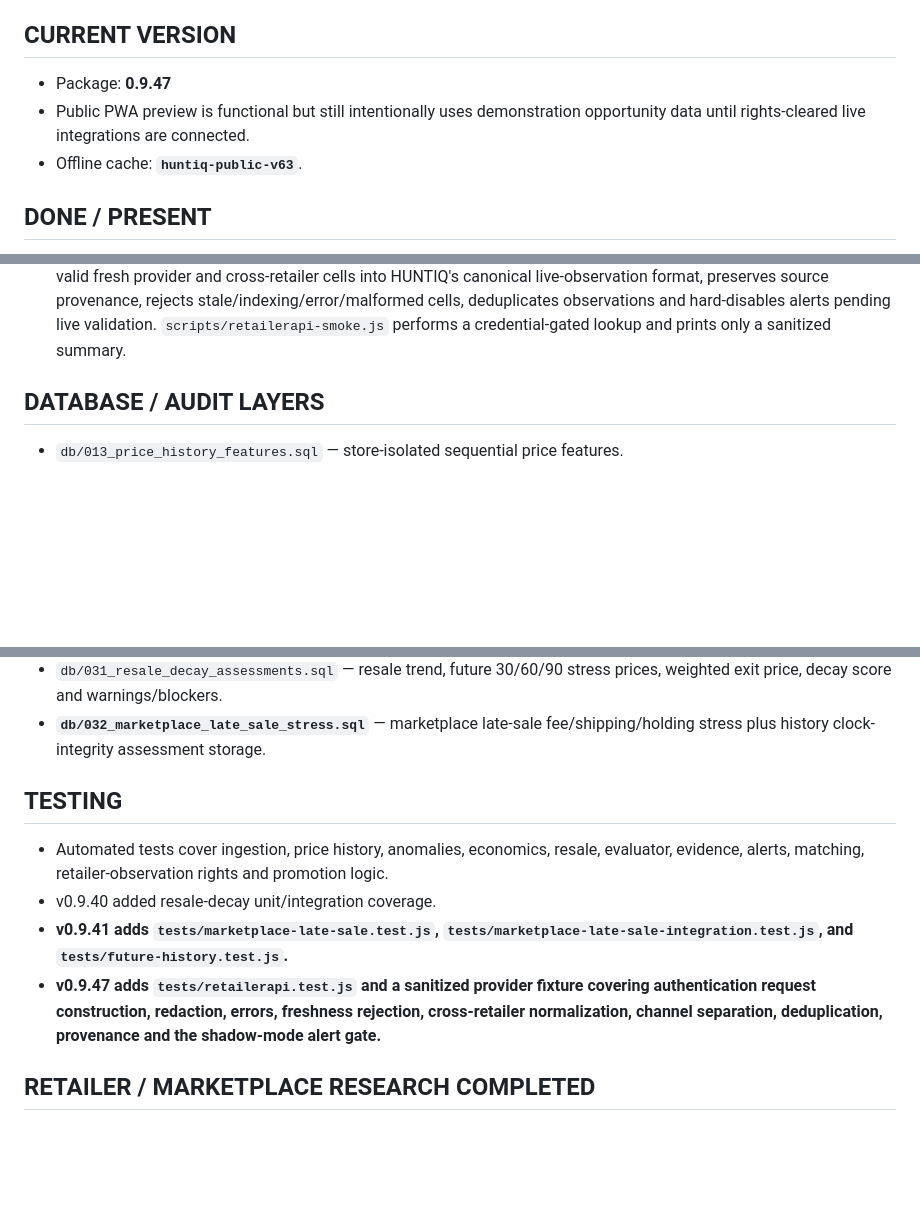
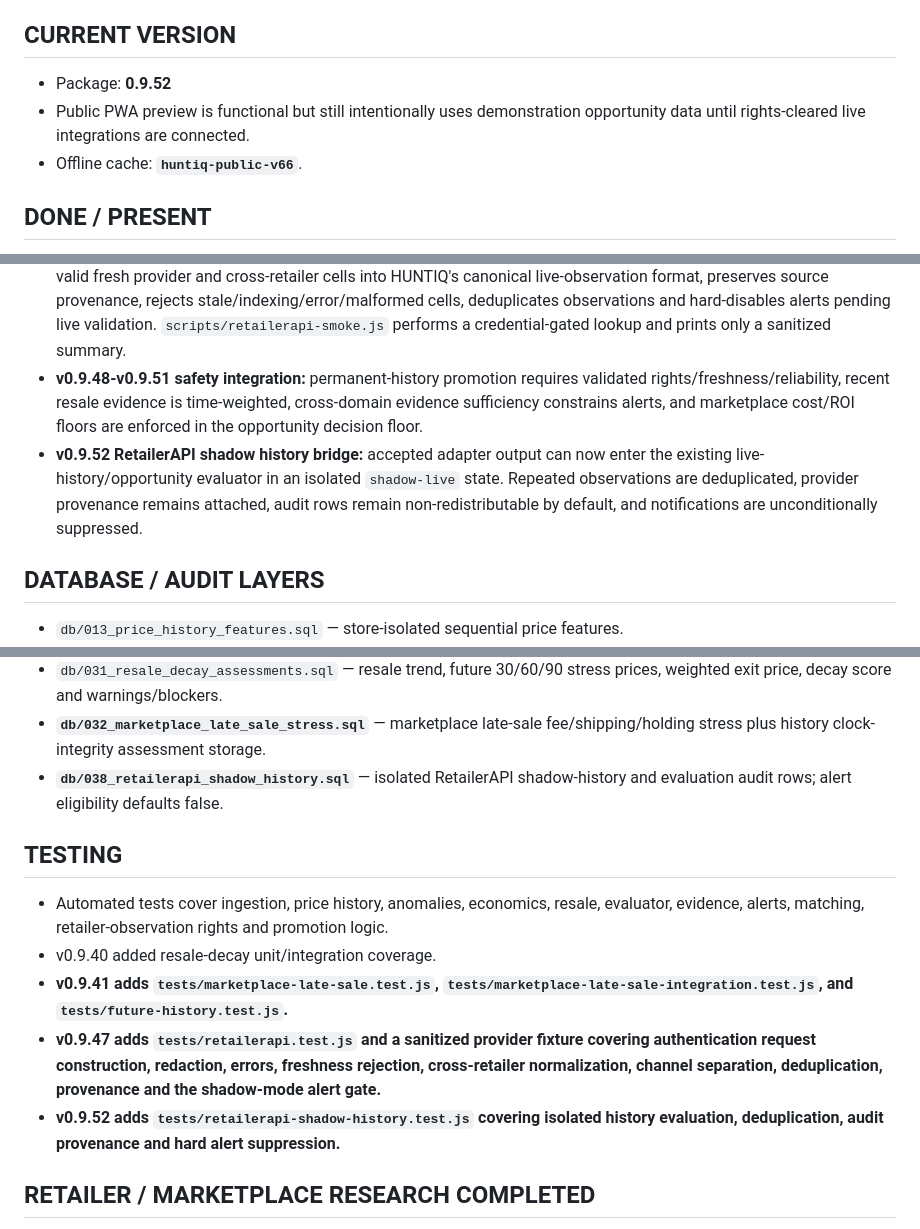
Before and after one commit to huntiqapp-tech/huntiq, a Markdown page: PROJECT_STATUS.md, 3 parts joined by grey strips. Rendered like a GitHub page; blank space fills up the shorter version.

Commit message:
v0.9.52: update PROJECT_STATUS.md

```diff
--- a/PROJECT_STATUS.md
+++ b/PROJECT_STATUS.md
@@ -3,9 +3,9 @@
 Last established from repository and product handoff: 2026-09-02. This is the living handoff and must be updated after meaningful work.
 
 ## CURRENT VERSION
-- Package: **0.9.47**
+- Package: **0.9.52**
 - Public PWA preview is functional but still intentionally uses demonstration opportunity data until rights-cleared live integrations are connected.
-- Offline cache: **`huntiq-public-v63`**.
+- Offline cache: **`huntiq-public-v66`**.
 
 ## DONE / PRESENT
 - Mobile-first installable PWA with offline service worker and browser-persistent watchlist.
@@ -27,6 +27,8 @@ Last established from repository and product handoff: 2026-09-02. This is the li
 - Alert dedupe/cooldown prevents repeated unchanged alerts while allowing material improvements through immediately.
 - Retailer observation contract validates normalized observations and retention/redistribution rights before history promotion.
 - **v0.9.47 RetailerAPI shadow ingestion:** `lib/retailerapi.js` builds server-only authenticated product requests, maps valid fresh provider and cross-retailer cells into HUNTIQ's canonical live-observation format, preserves source provenance, rejects stale/indexing/error/malformed cells, deduplicates observations and hard-disables alerts pending live validation. `scripts/retailerapi-smoke.js` performs a credential-gated lookup and prints only a sanitized summary.
+- **v0.9.48-v0.9.51 safety integration:** permanent-history promotion requires validated rights/freshness/reliability, recent resale evidence is time-weighted, cross-domain evidence sufficiency constrains alerts, and marketplace cost/ROI floors are enforced in the opportunity decision floor.
+- **v0.9.52 RetailerAPI shadow history bridge:** accepted adapter output can now enter the existing live-history/opportunity evaluator in an isolated `shadow-live` state. Repeated observations are deduplicated, provider provenance remains attached, audit rows remain non-redistributable by default, and notifications are unconditionally suppressed.
 
 ## DATABASE / AUDIT LAYERS
 - `db/013_price_history_features.sql` — store-isolated sequential price features.
@@ -47,12 +49,14 @@ Last established from repository and product handoff: 2026-09-02. This is the li
 - `db/030_history_observation_dedup_assessments.sql` — raw versus unique timestamp counts and duplicate exclusions.
 - `db/031_resale_decay_assessments.sql` — resale trend, future 30/60/90 stress prices, weighted exit price, decay score and warnings/blockers.
 - **`db/032_marketplace_late_sale_stress.sql`** — marketplace late-sale fee/shipping/holding stress plus history clock-integrity assessment storage.
+- **`db/038_retailerapi_shadow_history.sql`** — isolated RetailerAPI shadow-history and evaluation audit rows; alert eligibility defaults false.
 
 ## TESTING
 - Automated tests cover ingestion, price history, anomalies, economics, resale, evaluator, evidence, alerts, matching, retailer-observation rights and promotion logic.
 - v0.9.40 added resale-decay unit/integration coverage.
 - **v0.9.41 adds `tests/marketplace-late-sale.test.js`, `tests/marketplace-late-sale-integration.test.js`, and `tests/future-history.test.js`.**
 - **v0.9.47 adds `tests/retailerapi.test.js` and a sanitized provider fixture covering authentication request construction, redaction, errors, freshness rejection, cross-retailer normalization, channel separation, deduplication, provenance and the shadow-mode alert gate.**
+- **v0.9.52 adds `tests/retailerapi-shadow-history.test.js` covering isolated history evaluation, deduplication, audit provenance and hard alert suppression.**
 
 ## RETAILER / MARKETPLACE RESEARCH COMPLETED
 - eBay Browse API: active asking/product evidence only; not completed-sale history. Marketplace Insights remains restricted.
```
Also changed, not shown: other parts of PROJECT_STATUS.md (+1 -1 lines).
